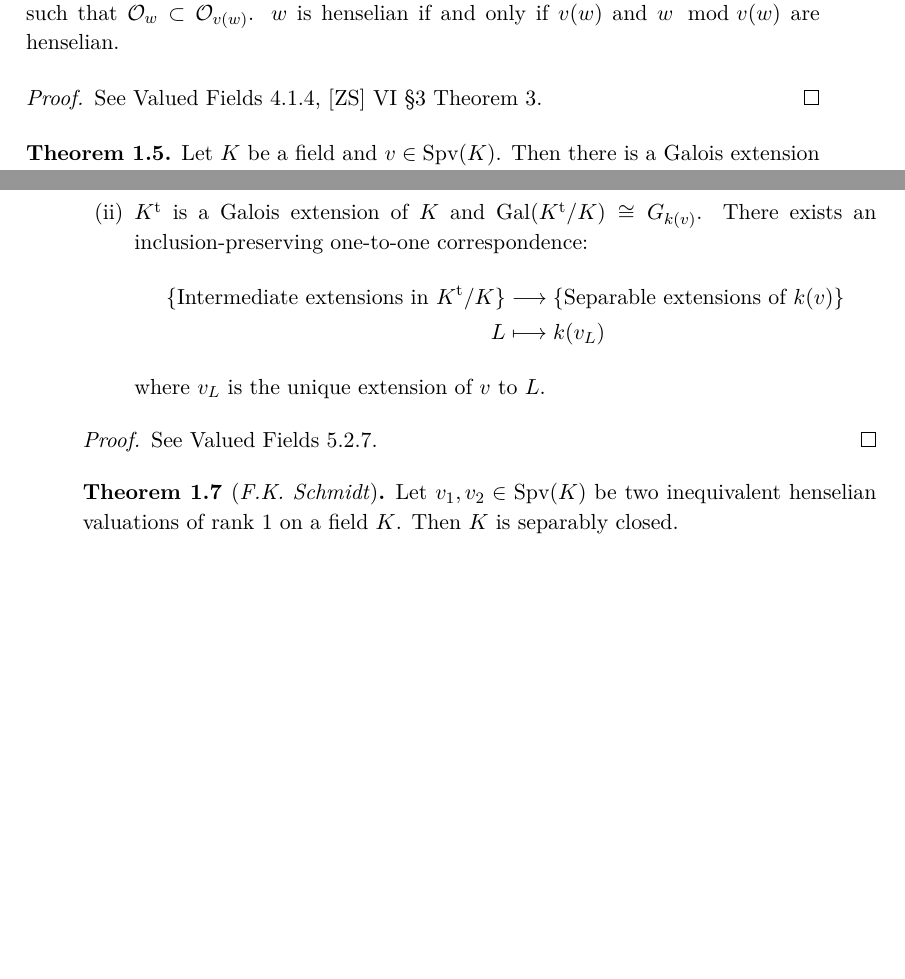
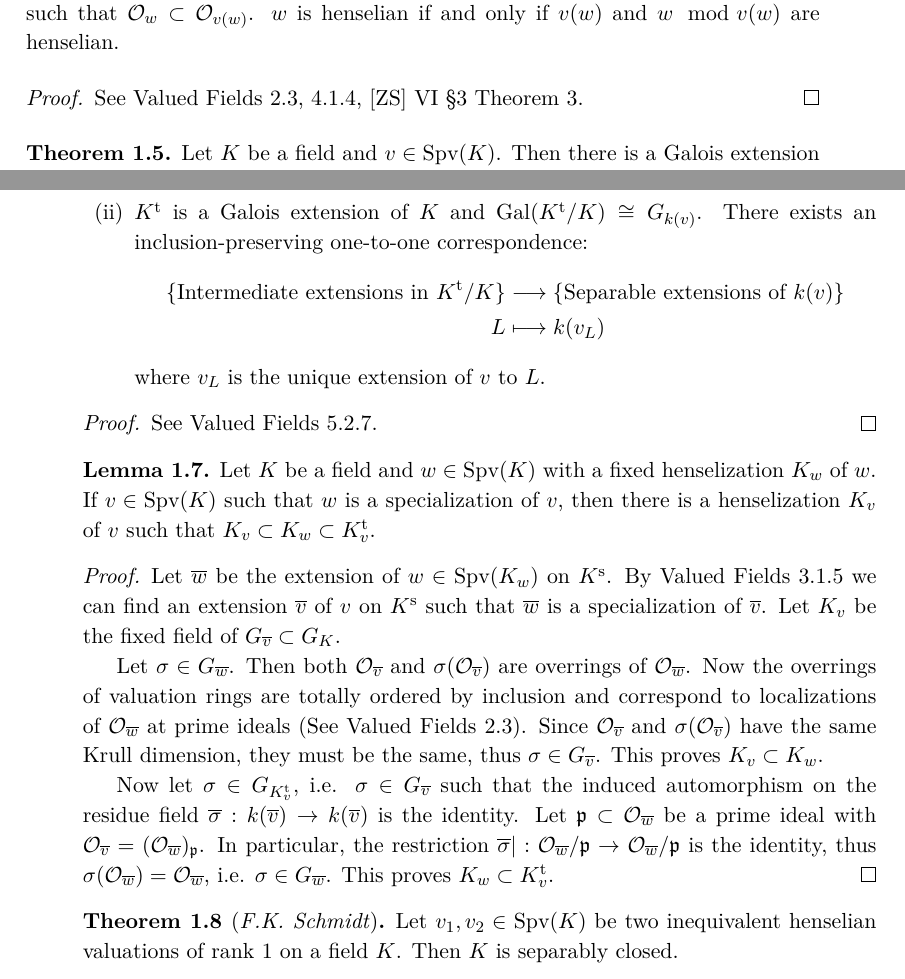
Before and after one commit to yishn/Uni, a LaTeX thesis (Master Thesis/thesis.tex, which reads Master Thesis/synopsis.tex): two parts of pages 10 and 11 of 31, joined at a grey line, cut so that both start at the same text, the shorter picture padded with empty space. Compiled offline with XeLaTeX.

Commit message:
Add Lemma about henselization of specialization of valuations

```diff
--- a/Master Thesis/synopsis.tex
+++ b/Master Thesis/synopsis.tex
@@ -68,7 +68,7 @@ If $w\in\operatorname{Spv}_\text{rd}^{(i)}(K)$ for some $i\geq 1$ then there exi
 \end{lemma}
 
 \begin{proof}
-See Valued Fields 4.1.4, [ZS] VI §3 Theorem 3.
+See Valued Fields 2.3, 4.1.4, [ZS] VI §3 Theorem 3.
 \end{proof}
 
 \begin{theorem}\label{theorem-henselization}
@@ -98,6 +98,18 @@ where $v_L$ is the unique extension of $v$ to $L$.
 
 \begin{proof}
 See Valued Fields 5.2.7.
+\end{proof}
+
+\begin{lemma}\label{lemma-henselization-specialization}
+Let $K$ be a field and $w\in\operatorname{Spv}(K)$ with a fixed henselization $K_w$ of $w$. If $v\in\operatorname{Spv}(K)$ such that $w$ is a specialization of $v$, then there is a henselization $K_v$ of $v$ such that $K_v\subset K_w\subset K_v^\text{t}$.
+\end{lemma}
+
+\begin{proof}
+Let $\overline{w}$ be the extension of $w\in\operatorname{Spv}(K_w)$ on $K^\text{s}$. By Valued Fields 3.1.5 we can find an extension $\overline{v}$ of $v$ on $K^\text{s}$ such that $\overline{w}$ is a specialization of $\overline{v}$. Let $K_v$ be the fixed field of $G_{\overline{v}}\subset G_K$.
+
+Let $\sigma\in G_{\overline{w}}$. Then both $\mathcal{O}_{\overline{v}}$ and $\sigma(\mathcal{O}_{\overline{v}})$ are overrings of $\mathcal{O}_{\overline{w}}$. Now the overrings of valuation rings are totally ordered by inclusion and correspond to localizations of $\mathcal{O}_{\overline{w}}$ at prime ideals (See Valued Fields 2.3). Since $\mathcal{O}_{\overline{v}}$ and $\sigma(\mathcal{O}_{\overline{v}})$ have the same Krull dimension, they must be the same, thus $\sigma\in G_{\overline{v}}$. This proves $K_v\subset K_w$.
+
+Now let $\sigma\in G_{K_v^\text{t}}$, i.e. $\sigma\in G_{\overline{v}}$ such that the induced automorphism on the residue field $\overline{\sigma}:k(\overline{v})\to k(\overline{v})$ is the identity. Let $\mathfrak{p}\subset\mathcal{O}_{\overline{w}}$ be a prime ideal with $\mathcal{O}_{\overline{v}} = (\mathcal{O}_{\overline{w}})_\mathfrak{p}$. In particular, the restriction $\overline{\sigma}|: \mathcal{O}_{\overline{w}}/\mathfrak{p}\to \mathcal{O}_{\overline{w}}/\mathfrak{p}$ is the identity, thus $\sigma(\mathcal{O}_{\overline{w}})=\mathcal{O}_{\overline{w}}$, i.e. $\sigma\in G_{\overline{w}}$. This proves $K_w\subset K_v^\text{t}$.
 \end{proof}
 
 \begin{theorem}[\textit{F.K. Schmidt}]\label{theorem-fkschmidt}
```
Also changed, not shown: Master Thesis/synopsis.tex (4 more changed lines).
